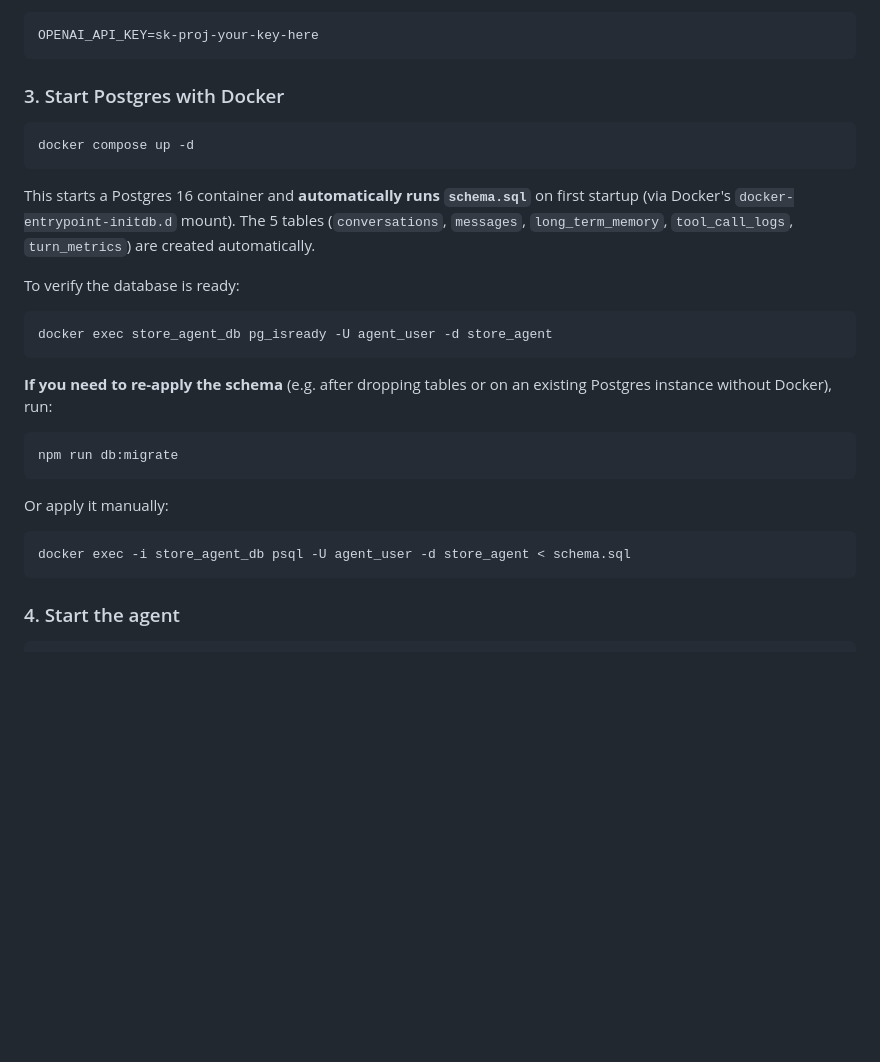
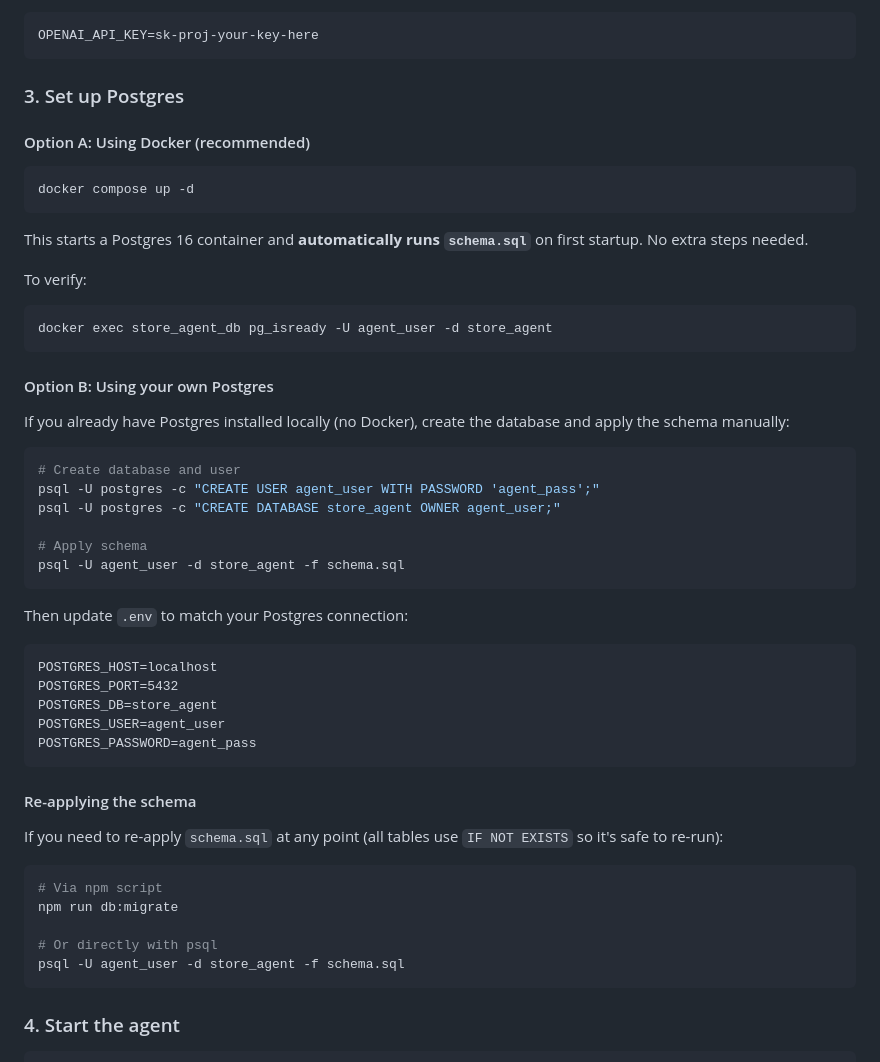
Before and after one commit to narutoleaf/miniSupportAgent, a Markdown page: README.md, the part around the change. Drawn GitHub-style; blank space fills up the shorter version.

Commit message:
Update ReadMe md files for barePostgre

````diff
--- a/README.md
+++ b/README.md
@@ -98,30 +98,55 @@ Edit `.env` and set your OpenAI API key:
 OPENAI_API_KEY=sk-proj-your-key-here
 ```
 
-### 3. Start Postgres with Docker
+### 3. Set up Postgres
+
+#### Option A: Using Docker (recommended)
 
 ```bash
 docker compose up -d
 ```
 
-This starts a Postgres 16 container and **automatically runs `schema.sql`** on first startup (via Docker's `docker-entrypoint-initdb.d` mount). The 5 tables (`conversations`, `messages`, `long_term_memory`, `tool_call_logs`, `turn_metrics`) are created automatically.
+This starts a Postgres 16 container and **automatically runs `schema.sql`** on first startup. No extra steps needed.
 
-To verify the database is ready:
+To verify:
 
 ```bash
 docker exec store_agent_db pg_isready -U agent_user -d store_agent
 ```
 
-**If you need to re-apply the schema** (e.g. after dropping tables or on an existing Postgres instance without Docker), run:
+#### Option B: Using your own Postgres
+
+If you already have Postgres installed locally (no Docker), create the database and apply the schema manually:
 
 ```bash
-npm run db:migrate
+# Create database and user
+psql -U postgres -c "CREATE USER agent_user WITH PASSWORD 'agent_pass';"
+psql -U postgres -c "CREATE DATABASE store_agent OWNER agent_user;"
+
+# Apply schema
+psql -U agent_user -d store_agent -f schema.sql
 ```
 
-Or apply it manually:
+Then update `.env` to match your Postgres connection:
+
+```
+POSTGRES_HOST=localhost
+POSTGRES_PORT=5432
+POSTGRES_DB=store_agent
+POSTGRES_USER=agent_user
+POSTGRES_PASSWORD=agent_pass
+```
+
+#### Re-applying the schema
+
+If you need to re-apply `schema.sql` at any point (all tables use `IF NOT EXISTS` so it's safe to re-run):
 
 ```bash
-docker exec -i store_agent_db psql -U agent_user -d store_agent < schema.sql
+# Via npm script
+npm run db:migrate
+
+# Or directly with psql
+psql -U agent_user -d store_agent -f schema.sql
 ```
 
 ### 4. Start the agent
````
